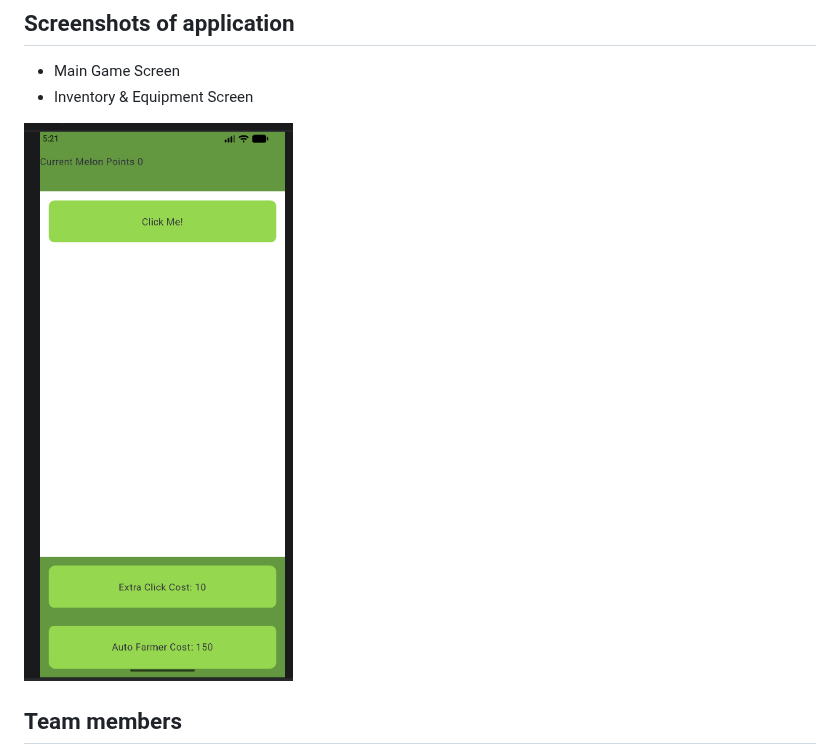
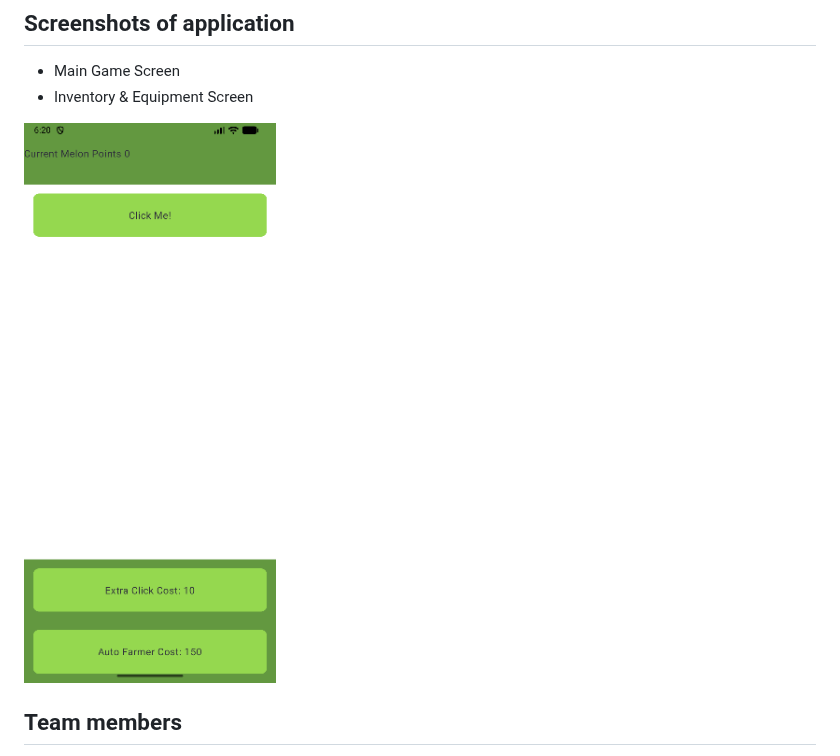
Before and after one commit to sarah-xq/ClickerAdventureButBetter, a Markdown page: README.md, the part around the change. Drawn GitHub-style; pictures changed too: Assets/Clicker_Screen.png (added), Assets/img.png (deleted).

```diff
--- a/README.md
+++ b/README.md
@@ -22,7 +22,7 @@ How to install and launch your application:
 - Inventory & Equipment Screen
 
 
-![clicker Screen](Assets/img.png)
+![clicker Screen](Assets/Clicker_Screen.png)
 
 ## Team members
 - William D Fraser
```
Also changed, not shown: Markdown_Files/AIPolicy.md (added, +21 -0 lines), Markdown_Files/Commitments.md (added, +6 -0 lines), Markdown_Files/TeamRoles.md (added, +5 -0 lines), Markdown_Files/TeamNorms.md (renamed from TeamNorms.md), 2 other files.
